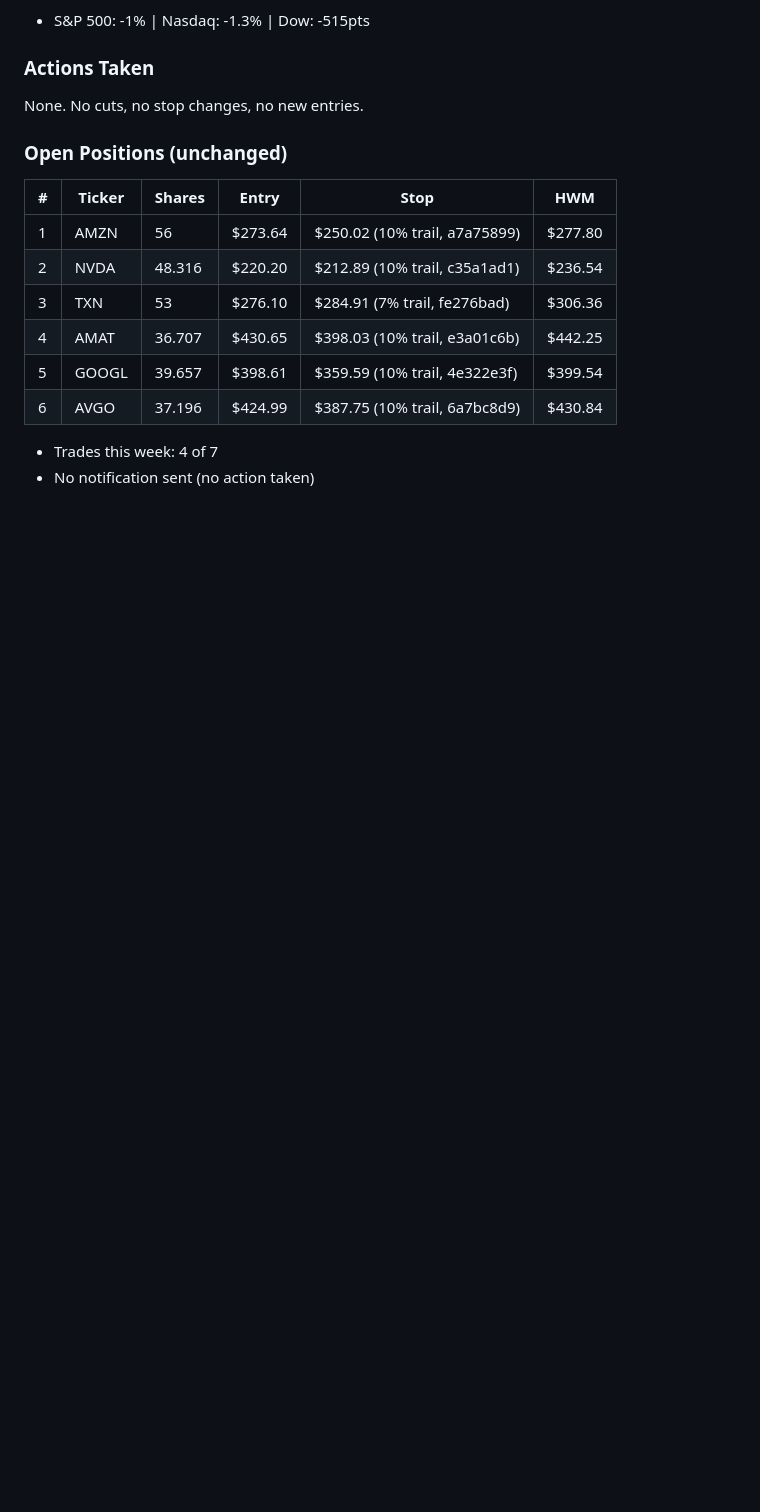
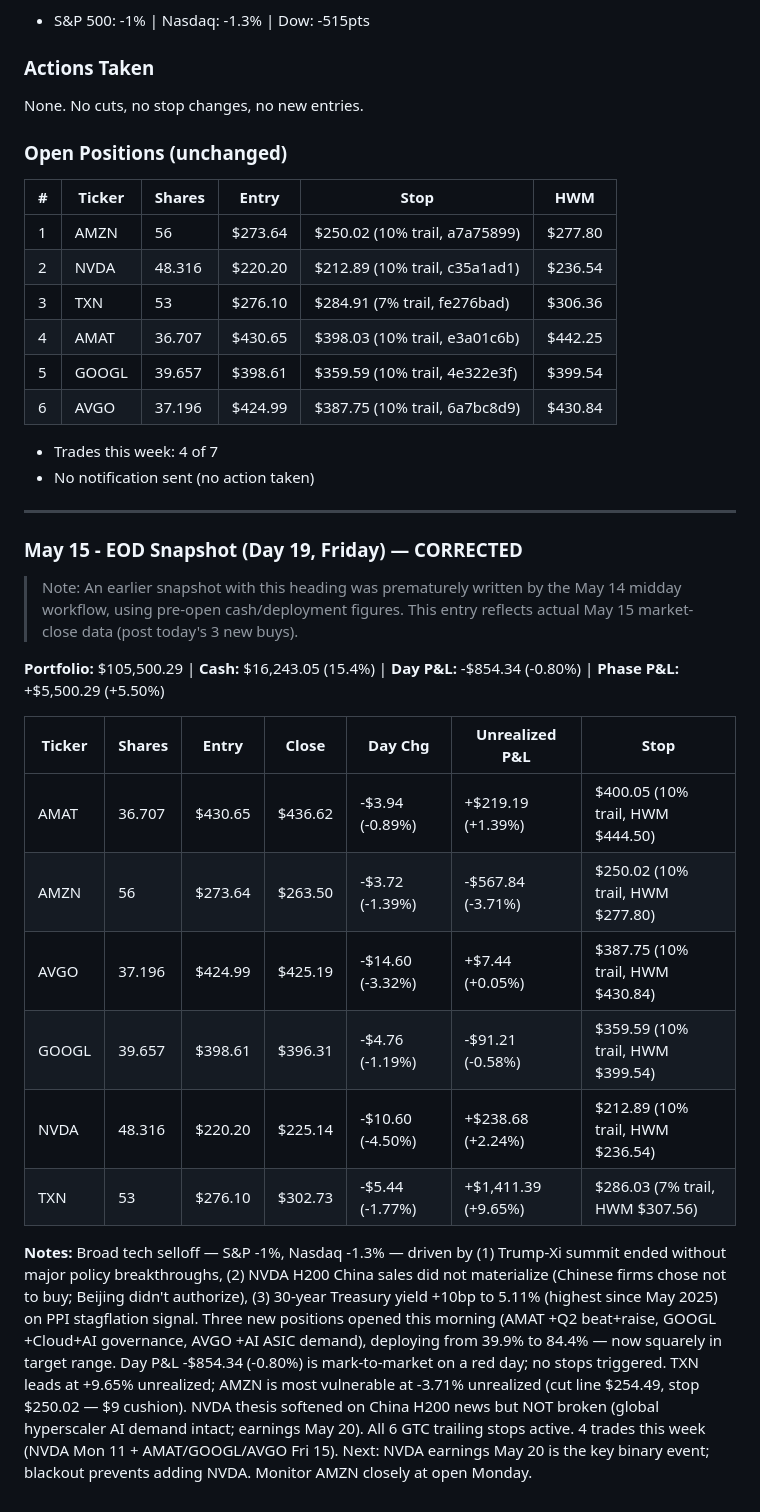
Before and after one commit to markutelis1996/trading-bot, a Markdown page: memory/trade-log.md, the part around the change. Drawn GitHub-style; blank space fills up the shorter version.

Commit message:
EOD snapshot 2026-05-15
Co-Authored-By: Claude Sonnet 4.6 <noreply@anthropic.com>

```diff
--- a/memory/trade-log.md
+++ b/memory/trade-log.md
@@ -1723,3 +1723,22 @@ None. No cuts, no stop changes, no new entries.
 
 - Trades this week: 4 of 7
 - No notification sent (no action taken)
+
+
+---
+
+### May 15 - EOD Snapshot (Day 19, Friday) — CORRECTED
+> Note: An earlier snapshot with this heading was prematurely written by the May 14 midday workflow, using pre-open cash/deployment figures. This entry reflects actual May 15 market-close data (post today's 3 new buys).
+
+**Portfolio:** $105,500.29 | **Cash:** $16,243.05 (15.4%) | **Day P&L:** -$854.34 (-0.80%) | **Phase P&L:** +$5,500.29 (+5.50%)
+
+| Ticker | Shares | Entry | Close | Day Chg | Unrealized P&L | Stop |
+|--------|--------|-------|-------|---------|----------------|------|
+| AMAT | 36.707 | $430.65 | $436.62 | -$3.94 (-0.89%) | +$219.19 (+1.39%) | $400.05 (10% trail, HWM $444.50) |
+| AMZN | 56 | $273.64 | $263.50 | -$3.72 (-1.39%) | -$567.84 (-3.71%) | $250.02 (10% trail, HWM $277.80) |
+| AVGO | 37.196 | $424.99 | $425.19 | -$14.60 (-3.32%) | +$7.44 (+0.05%) | $387.75 (10% trail, HWM $430.84) |
+| GOOGL | 39.657 | $398.61 | $396.31 | -$4.76 (-1.19%) | -$91.21 (-0.58%) | $359.59 (10% trail, HWM $399.54) |
+| NVDA | 48.316 | $220.20 | $225.14 | -$10.60 (-4.50%) | +$238.68 (+2.24%) | $212.89 (10% trail, HWM $236.54) |
+| TXN | 53 | $276.10 | $302.73 | -$5.44 (-1.77%) | +$1,411.39 (+9.65%) | $286.03 (7% trail, HWM $307.56) |
+
+**Notes:** Broad tech selloff — S&P -1%, Nasdaq -1.3% — driven by (1) Trump-Xi summit ended without major policy breakthroughs, (2) NVDA H200 China sales did not materialize (Chinese firms chose not to buy; Beijing didn't authorize), (3) 30-year Treasury yield +10bp to 5.11% (highest since May 2025) on PPI stagflation signal. Three new positions opened this morning (AMAT +Q2 beat+raise, GOOGL +Cloud+AI governance, AVGO +AI ASIC demand), deploying from 39.9% to 84.4% — now squarely in target range. Day P&L -$854.34 (-0.80%) is mark-to-market on a red day; no stops triggered. TXN leads at +9.65% unrealized; AMZN is most vulnerable at -3.71% unrealized (cut line $254.49, stop $250.02 — $9 cushion). NVDA thesis softened on China H200 news but NOT broken (global hyperscaler AI demand intact; earnings May 20). All 6 GTC trailing stops active. 4 trades this week (NVDA Mon 11 + AMAT/GOOGL/AVGO Fri 15). Next: NVDA earnings May 20 is the key binary event; blackout prevents adding NVDA. Monitor AMZN closely at open Monday.
```
